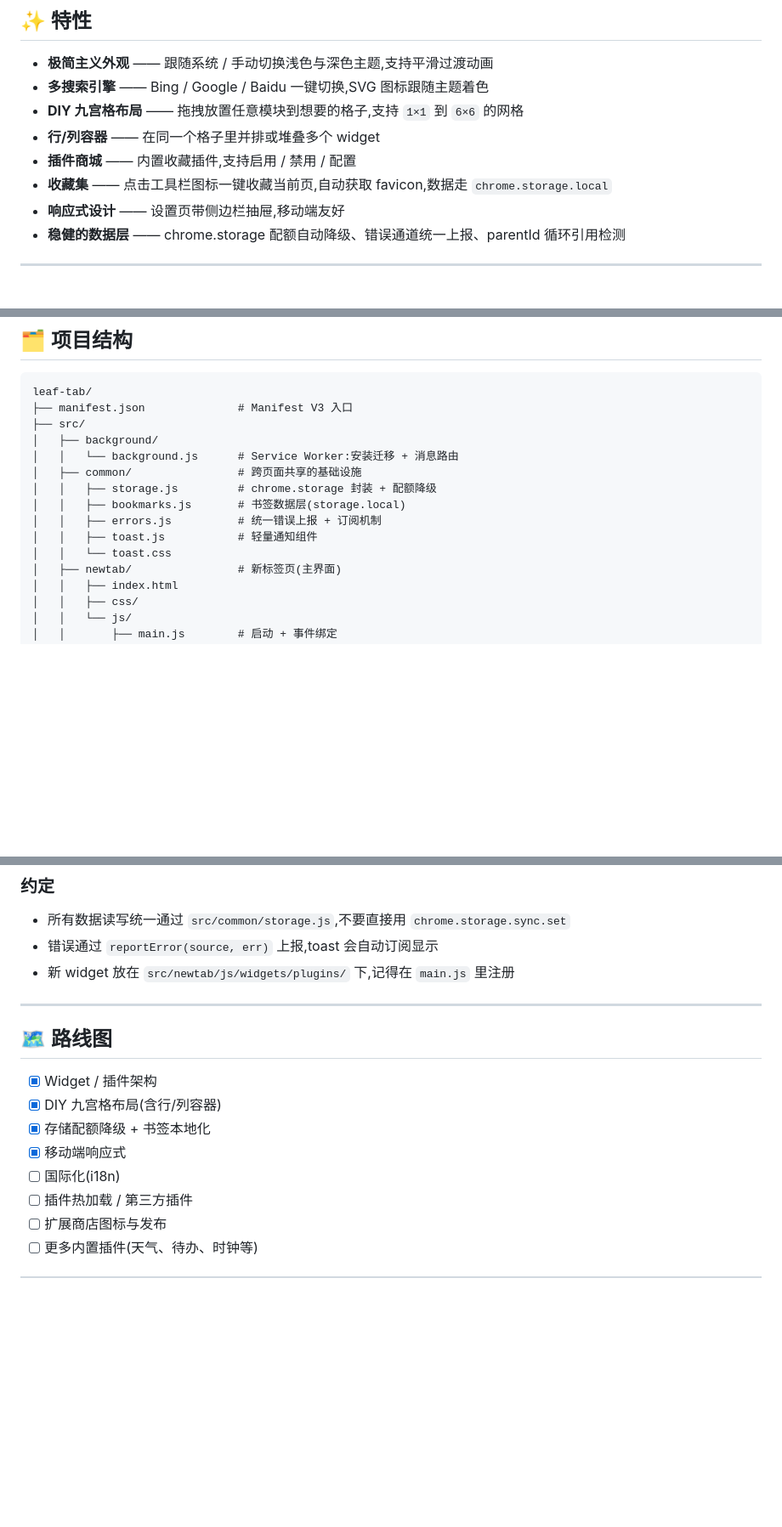
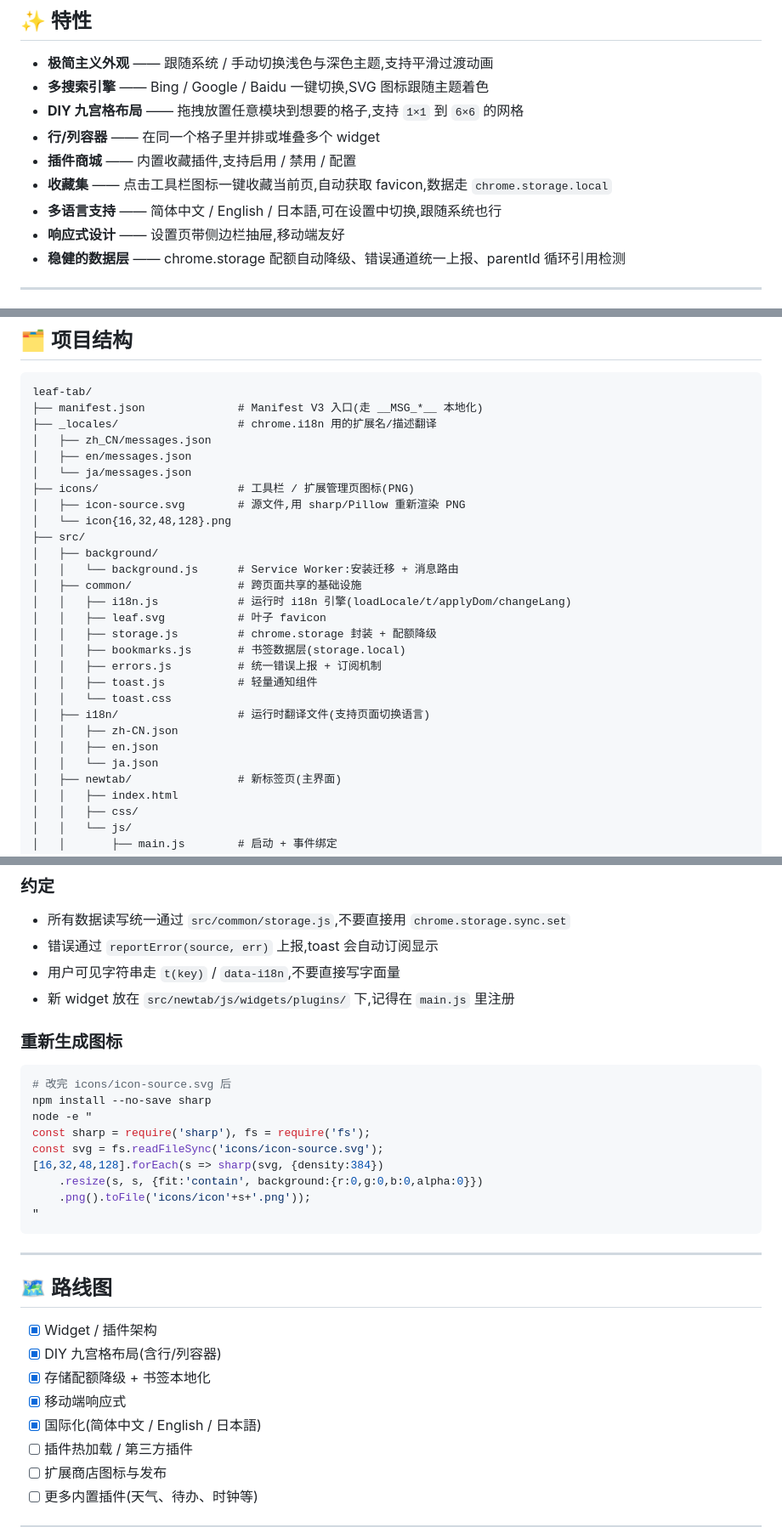
Before and after one commit to EggFine/Leaf-Tab, a Markdown page: README.md, 3 parts joined by grey strips. Shown at 85% size. GitHub-like rendering; blank space fills up the shorter version.

````diff
--- a/README.md
+++ b/README.md
@@ -19,6 +22,7 @@ Leaf-Tab 用一个极简的起始页替换浏览器新标签页:中央搜索框
 - **行/列容器** —— 在同一个格子里并排或堆叠多个 widget
 - **插件商城** —— 内置收藏插件,支持启用 / 禁用 / 配置
 - **收藏集** —— 点击工具栏图标一键收藏当前页,自动获取 favicon,数据走 `chrome.storage.local`
+- **多语言支持** —— 简体中文 / English / 日本語,可在设置中切换,跟随系统也行
 - **响应式设计** —— 设置页带侧边栏抽屉,移动端友好
 - **稳健的数据层** —— chrome.storage 配额自动降级、错误通道统一上报、parentId 循环引用检测
 
@@ -50,16 +54,29 @@ Leaf-Tab 用一个极简的起始页替换浏览器新标签页:中央搜索框
 
 ```
 leaf-tab/
-├── manifest.json              # Manifest V3 入口
+├── manifest.json              # Manifest V3 入口(走 __MSG_*__ 本地化)
+├── _locales/                  # chrome.i18n 用的扩展名/描述翻译
+│   ├── zh_CN/messages.json
+│   ├── en/messages.json
+│   └── ja/messages.json
+├── icons/                     # 工具栏 / 扩展管理页图标(PNG)
+│   ├── icon-source.svg        # 源文件,用 sharp/Pillow 重新渲染 PNG
+│   └── icon{16,32,48,128}.png
 ├── src/
 │   ├── background/
 │   │   └── background.js      # Service Worker:安装迁移 + 消息路由
 │   ├── common/                # 跨页面共享的基础设施
+│   │   ├── i18n.js            # 运行时 i18n 引擎(loadLocale/t/applyDom/changeLang)
+│   │   ├── leaf.svg           # 叶子 favicon
 │   │   ├── storage.js         # chrome.storage 封装 + 配额降级
 │   │   ├── bookmarks.js       # 书签数据层(storage.local)
 │   │   ├── errors.js          # 统一错误上报 + 订阅机制
 │   │   ├── toast.js           # 轻量通知组件
 │   │   └── toast.css
+│   ├── i18n/                  # 运行时翻译文件(支持页面切换语言)
+│   │   ├── zh-CN.json
+│   │   ├── en.json
+│   │   └── ja.json
 │   ├── newtab/                # 新标签页(主界面)
 │   │   ├── index.html
 │   │   ├── css/
@@ -140,7 +193,22 @@ registerWidget(myManifest);
 
 - 所有数据读写统一通过 `src/common/storage.js`,不要直接用 `chrome.storage.sync.set`
 - 错误通过 `reportError(source, err)` 上报,toast 会自动订阅显示
+- 用户可见字符串走 `t(key)` / `data-i18n`,不要直接写字面量
 - 新 widget 放在 `src/newtab/js/widgets/plugins/` 下,记得在 `main.js` 里注册
+
+### 重新生成图标
+
+```bash
+# 改完 icons/icon-source.svg 后
+npm install --no-save sharp
+node -e "
+const sharp = require('sharp'), fs = require('fs');
+const svg = fs.readFileSync('icons/icon-source.svg');
+[16,32,48,128].forEach(s => sharp(svg, {density:384})
+    .resize(s, s, {fit:'contain', background:{r:0,g:0,b:0,alpha:0}})
+    .png().toFile('icons/icon'+s+'.png'));
+"
+```
 
 ---
 
@@ -150,7 +218,7 @@ registerWidget(myManifest);
 - [x] DIY 九宫格布局(含行/列容器)
 - [x] 存储配额降级 + 书签本地化
 - [x] 移动端响应式
-- [ ] 国际化(i18n)
+- [x] 国际化(简体中文 / English / 日本語)
 - [ ] 插件热加载 / 第三方插件
 - [ ] 扩展商店图标与发布
 - [ ] 更多内置插件(天气、待办、时钟等)
````
Also changed, not shown: other parts of README.md (+44 -5 lines), README.en.md (added, +239 -0 lines), README.ja.md (added, +239 -0 lines).
